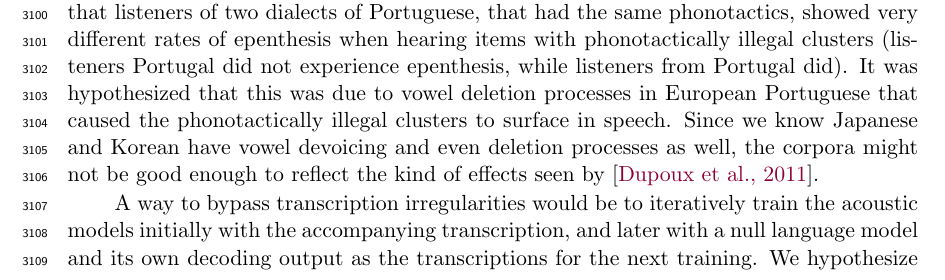
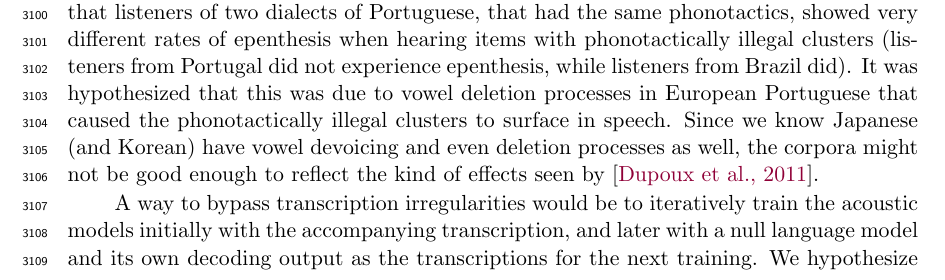
Before and after one commit to agr-ita/epen-thesis, a LaTeX thesis (main.tex, which reads chapters/chapter03.tex): part of page 106 of 146, cut so that both start at the same text. Compiled offline with pdfLaTeX.

Commit message:
Minor modifs. Can't believe fat fingers ruined that last commit.

```diff
--- a/chapters/chapter03.tex
+++ b/chapters/chapter03.tex
@@ -1094,7 +1094,7 @@ But before getting carried away with trendy NNs, there is a more pressing issue;
 
 The transcription process is not standardised across corpora: corpora built by linguists are often (painfully) carefully annotated, with manual alignments, transcription of allophones and sometimes acoustic details, validated by comparing transcriptions done by several linguists, etc. This is the ideal situation, and the corpus that more closely matches this description is the Korean corpus (KCSS). However, this elaborate annotations also mean that corpora created in this format are often of much smaller in size (as is the KCSS). On the other extreme, corpora from the speech engineering side may prioritize having larger volumes of data, as for their applications detailed transcriptions are not needed. As an example, the WSJ was not even manually transcribed. Since the recordings were based on people reading text, the transcriptions were assumed to be the very same texts used to ellicit speech. It is possible that there are artifacts due to a person not saying exactly what is in the text (e.g., in cases of stuttering, word replacement...). The phonemic transcriptions were automatically obtained from a dictionary, which could have also introduced audio-transcription mismatches.
 
-The CSJ is located between the two, in that it has been manually annotated and aligned. However, annotations were provided by Japanese annotators using the Japanese writing systems. This means that, even if acoustically the signal produced by a Japanese speaker presents phonotactically illegal productions such as non-nasal consonant codas or clusters (due to high vowel deletion, for instance), this may not be reflected in the transcriptions. Even if the transcriber were to be able to correctly perceive the illegal structure, the use of the Japanese writing system automatically blocks any chance of seeing cases like this in the corpus. This matters because the ``transcription epenthesis'' introduces mismatches between the audio and the transcriptions, adds noise to the representations of the phonemes in question, and biases corpus frequency statistics to not presenting gradient phonotactics. It is highly probable that this directly impacted the results in section \ref{surfphono}. It also matters conceptually, keeping in mind results by \cite{dupoux2011}. They showed that listeners of two dialects of Portuguese, that had the same phonotactics, showed very different rates of epenthesis when hearing items with phonotactically illegal clusters (listeners Portugal did not experience epenthesis, while listeners from Portugal did). It was hypothesized that this was due to vowel deletion processes in European Portuguese that caused the phonotactically illegal clusters to surface in speech. Since we know Japanese and Korean have vowel devoicing and even deletion processes as well, the corpora might not be good enough to reflect the kind of effects seen by \cite{dupoux2011}.
+The CSJ is located between the two, in that it has been manually annotated and aligned. However, annotations were provided by Japanese annotators using the Japanese writing systems. This means that, even if acoustically the signal produced by a Japanese speaker presents phonotactically illegal productions such as non-nasal consonant codas or clusters (due to high vowel deletion, for instance), this may not be reflected in the transcriptions. Even if the transcriber were to be able to correctly perceive the illegal structure, the use of the Japanese writing system automatically blocks any chance of seeing cases like this in the corpus. This matters because the ``transcription epenthesis'' introduces mismatches between the audio and the transcriptions, adds noise to the representations of the phonemes in question, and biases corpus frequency statistics to not presenting gradient phonotactics. It is highly probable that this directly impacted the results in section \ref{3-surfphono}. It also matters conceptually, keeping in mind results by \cite{dupoux2011}. They showed that listeners of two dialects of Portuguese, that had the same phonotactics, showed very different rates of epenthesis when hearing items with phonotactically illegal clusters (listeners from Portugal did not experience epenthesis, while listeners from Brazil did). It was hypothesized that this was due to vowel deletion processes in European Portuguese that caused the phonotactically illegal clusters to surface in speech. Since we know Japanese (and Korean) have vowel devoicing and even deletion processes as well, the corpora might not be good enough to reflect the kind of effects seen by \cite{dupoux2011}.
 
 A way to bypass transcription irregularities would be to iteratively train the acoustic models initially with the accompanying transcription, and later with a null language model and its own decoding output as the transcriptions for the next training. We hypothesize that the model would eventually converge to a transcription that is more faithful to the acoustic signal. Another possibility requiring more effort would be to find exemplars of speech segments of interest (e.g., for \textipa{/hp/}, instances of \textipa{[h}$V$\textipa{p]}) and checking that they have been correctly transcribed. From then, it is possible to adapt language model probabilities to account for cases of erroneous transcriptions (e.g., proportionally increase the weight of the ``none'' path and decrease the weight of the ``u'' path if many \textipa{[hWp]} are actually \textipa{[hp]})\footnote{We thank Thomas Schatz for this comment}.
 
```
Also changed, not shown: 2 other files.
